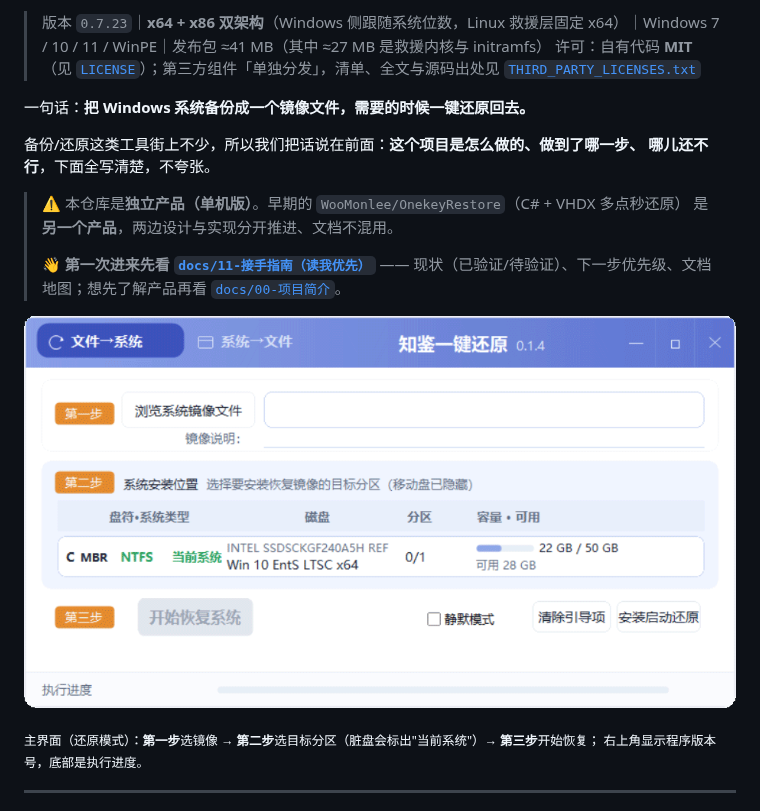
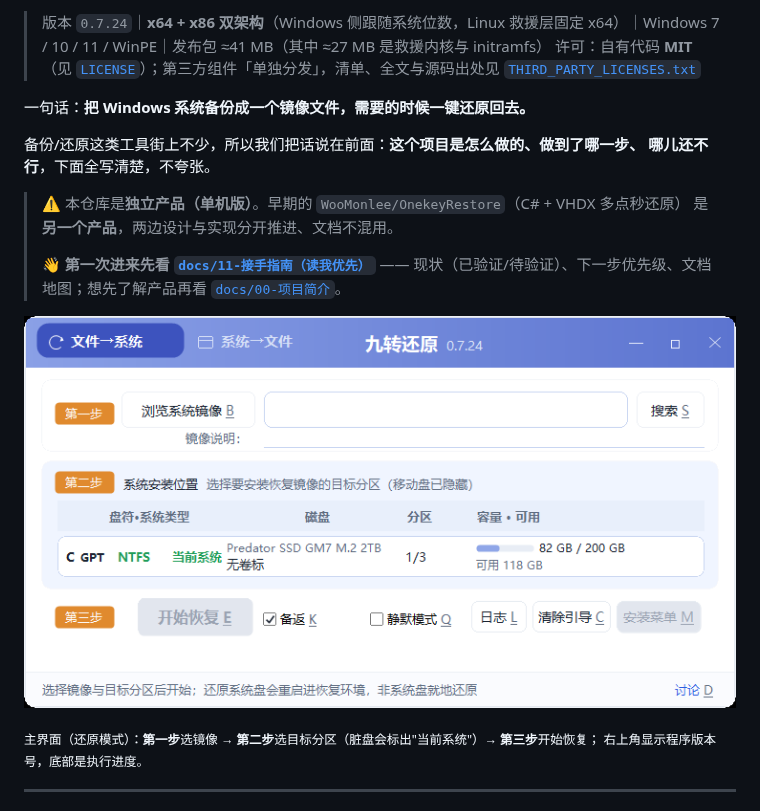
Before and after one commit to WooMonlee/SysRecover-Windows-System-Restore-Backup, a Markdown page: README.md, the part around one of its changes. Rendered like a GitHub page; pictures changed too: docs/img/gui-main.png.

```diff
--- a/README.md
+++ b/README.md
@@ -4,5 +4,5 @@
 
-> 版本 `0.7.23`｜**x64 + x86 双架构**（Windows 侧跟随系统位数，Linux 救援层固定 x64）｜Windows 7 / 10 / 11 / WinPE｜发布包 ≈41 MB（其中 ≈27 MB 是救援内核与 initramfs）
+> 版本 `0.7.24`｜**x64 + x86 双架构**（Windows 侧跟随系统位数，Linux 救援层固定 x64）｜Windows 7 / 10 / 11 / WinPE｜发布包 ≈41 MB（其中 ≈27 MB 是救援内核与 initramfs）
 > 许可：自有代码 **MIT**（见 [`LICENSE`](LICENSE)）；第三方组件「单独分发」，清单、全文与源码出处见 [`THIRD_PARTY_LICENSES.txt`](THIRD_PARTY_LICENSES.txt)
 
 一句话：**把 Windows 系统备份成一个镜像文件，需要的时候一键还原回去。**
```
Also changed, not shown: other parts of README.md (+1 -1 lines), README.en.md (+1 -1 lines).
